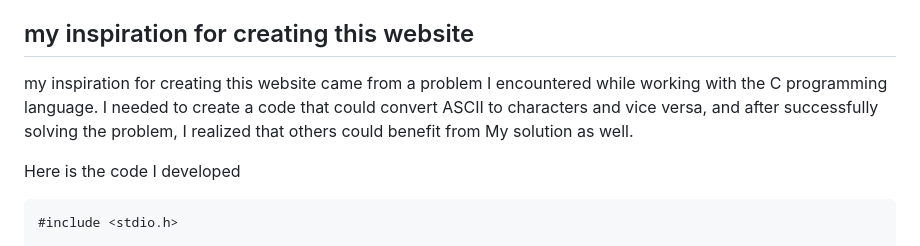
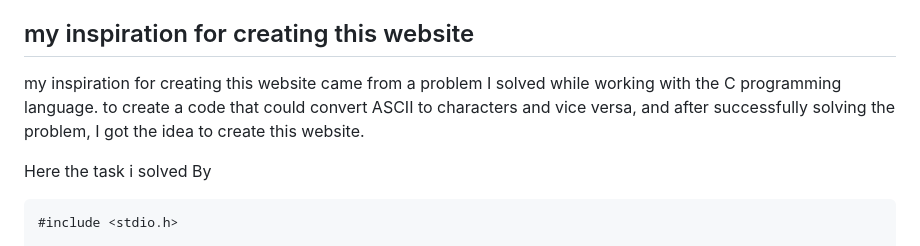
Before and after one commit to OuYa01/ASCII_Converter, a Markdown page: README.md, the part around the change. Rendered like a GitHub page.

````diff
--- a/README.md
+++ b/README.md
@@ -19,9 +19,9 @@ One of the unique features of ASCII Converter is that you can switch between lig
 Try ASCII Converter now at A [ASCII CONVERTER](https://www.asciiconverter.epizy.com). and see for yourself why it's the ultimate tool for converting text or characters to ASCII code and vice versa!
 
 ## my inspiration for creating this website
-my inspiration for creating this website came from a problem I encountered while working with the C programming language. I needed to create a code that could convert ASCII to characters and vice versa, and after successfully solving the problem, I realized that others could benefit from My solution as well.
+my inspiration for creating this website came from a problem I solved while working with the C programming language. to create a code that could convert ASCII to characters and vice versa, and after successfully solving the problem, I got the idea to create this website.
 
-Here is the code I developed
+Here the task i solved By
 ```c
 #include <stdio.h>
 
````
